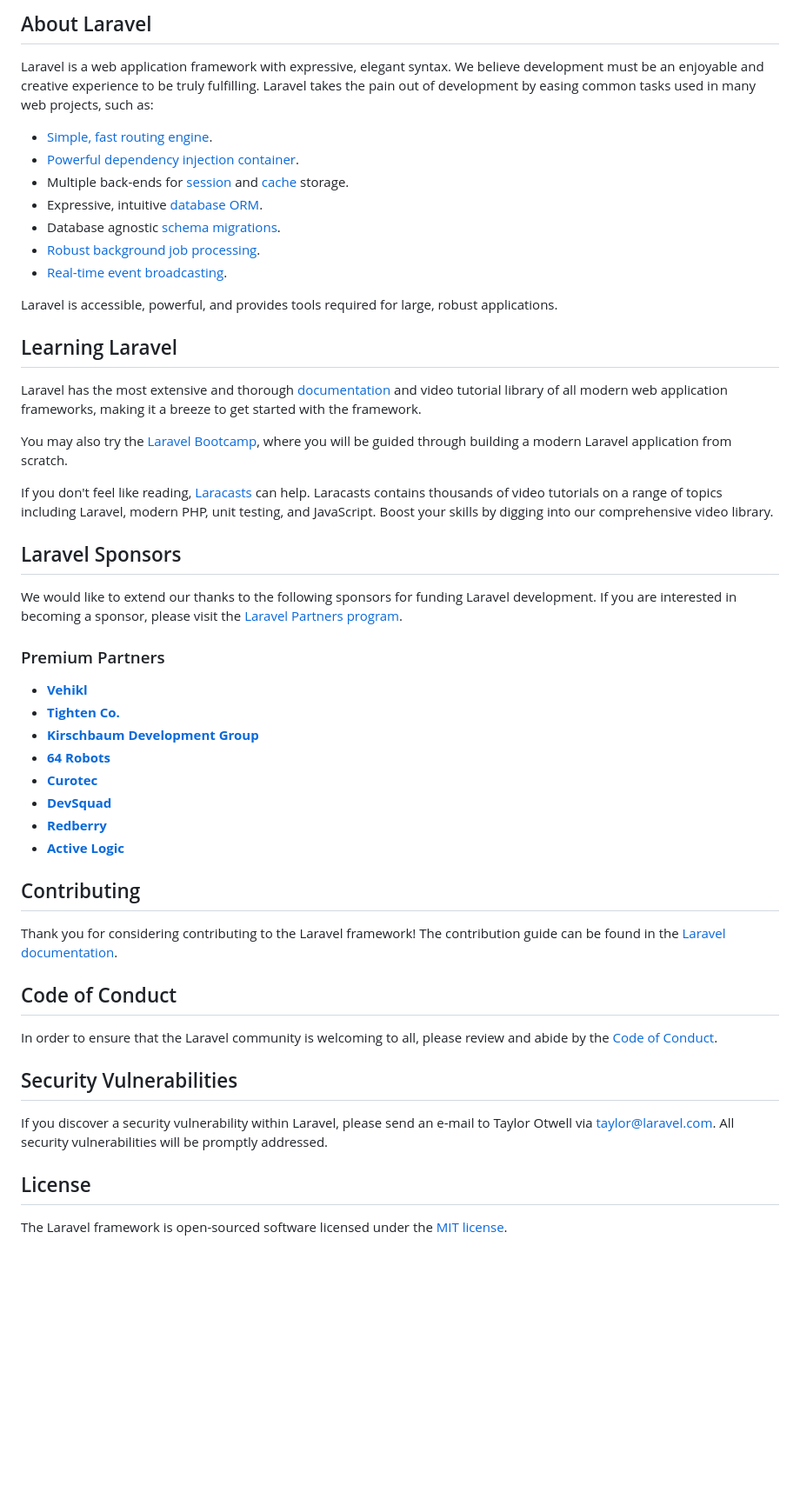
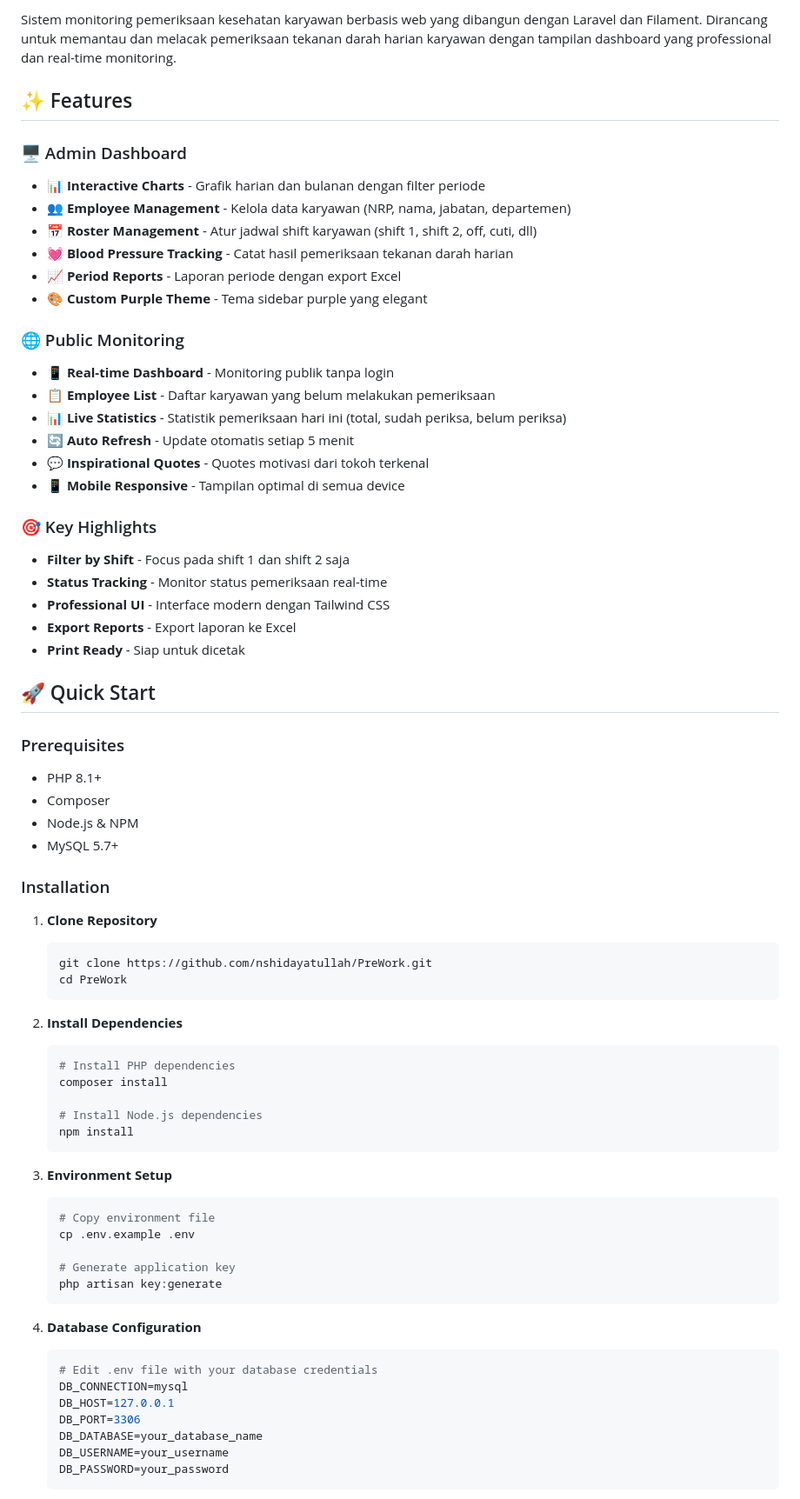
Before and after one commit to nshidayatullah/PreWork, a Markdown page: README.md, the part around one of its changes. Shown at 87% size. Drawn GitHub-style; blank space fills up the shorter version.

````diff
--- a/README.md
+++ b/README.md
@@ -9,53 +7,81 @@
 
-## About Laravel
+Sistem monitoring pemeriksaan kesehatan karyawan berbasis web yang dibangun dengan Laravel dan Filament. Dirancang untuk memantau dan melacak pemeriksaan tekanan darah harian karyawan dengan tampilan dashboard yang professional dan real-time monitoring.
 
-Laravel is a web application framework with expressive, elegant syntax. We believe development must be an enjoyable and creative experience to be truly fulfilling. Laravel takes the pain out of development by easing common tasks used in many web projects, such as:
+## ✨ Features
 
-- [Simple, fast routing engine](https://laravel.com/docs/routing).
-- [Powerful dependency injection container](https://laravel.com/docs/container).
-- Multiple back-ends for [session](https://laravel.com/docs/session) and [cache](https://laravel.com/docs/cache) storage.
-- Expressive, intuitive [database ORM](https://laravel.com/docs/eloquent).
-- Database agnostic [schema migrations](https://laravel.com/docs/migrations).
-- [Robust background job processing](https://laravel.com/docs/queues).
-- [Real-time event broadcasting](https://laravel.com/docs/broadcasting).
+### 🖥️ Admin Dashboard
 
-Laravel is accessible, powerful, and provides tools required for large, robust applications.
+-   **📊 Interactive Charts** - Grafik harian dan bulanan dengan filter periode
+-   **👥 Employee Management** - Kelola data karyawan (NRP, nama, jabatan, departemen)
+-   **📅 Roster Management** - Atur jadwal shift karyawan (shift 1, shift 2, off, cuti, dll)
+-   **💓 Blood Pressure Tracking** - Catat hasil pemeriksaan tekanan darah harian
+-   **📈 Period Reports** - Laporan periode dengan export Excel
+-   **🎨 Custom Purple Theme** - Tema sidebar purple yang elegant
 
-## Learning Laravel
+### 🌐 Public Monitoring
 
-Laravel has the most extensive and thorough [documentation](https://laravel.com/docs) and video tutorial library of all modern web application frameworks, making it a breeze to get started with the framework.
+-   **📱 Real-time Dashboard** - Monitoring publik tanpa login
+-   **📋 Employee List** - Daftar karyawan yang belum melakukan pemeriksaan
+-   **📊 Live Statistics** - Statistik pemeriksaan hari ini (total, sudah periksa, belum periksa)
+-   **🔄 Auto Refresh** - Update otomatis setiap 5 menit
+-   **💬 Inspirational Quotes** - Quotes motivasi dari tokoh terkenal
+-   **📱 Mobile Responsive** - Tampilan optimal di semua device
 
-You may also try the [Laravel Bootcamp](https://bootcamp.laravel.com), where you will be guided through building a modern Laravel application from scratch.
+### 🎯 Key Highlights
 
-If you don't feel like reading, [Laracasts](https://laracasts.com) can help. Laracasts contains thousands of video tutorials on a range of topics including Laravel, modern PHP, unit testing, and JavaScript. Boost your skills by digging into our comprehensive video library.
+-   **Filter by Shift** - Focus pada shift 1 dan shift 2 saja
+-   **Status Tracking** - Monitor status pemeriksaan real-time
+-   **Professional UI** - Interface modern dengan Tailwind CSS
+-   **Export Reports** - Export laporan ke Excel
+-   **Print Ready** - Siap untuk dicetak
 
-## Laravel Sponsors
+## 🚀 Quick Start
 
-We would like to extend our thanks to the following sponsors for funding Laravel development. If you are interested in becoming a sponsor, please visit the [Laravel Partners program](https://partners.laravel.com).
+### Prerequisites
 
-### Premium Partners
+-   PHP 8.1+
+-   Composer
+-   Node.js & NPM
+-   MySQL 5.7+
 
-- **[Vehikl](https://vehikl.com)**
-- **[Tighten Co.](https://tighten.co)**
-- **[Kirschbaum Development Group](https://kirschbaumdevelopment.com)**
-- **[64 Robots](https://64robots.com)**
-- **[Curotec](https://www.curotec.com/services/technologies/laravel)**
-- **[DevSquad](https://devsquad.com/hire-laravel-developers)**
-- **[Redberry](https://redberry.international/laravel-development)**
-- **[Active Logic](https://activelogic.com)**
+### Installation
 
-## Contributing
+1. **Clone Repository**
 
-Thank you for considering contributing to the Laravel framework! The contribution guide can be found in the [Laravel documentation](https://laravel.com/docs/contributions).
+    ```bash
+    git clone https://github.com/nshidayatullah/PreWork.git
+    cd PreWork
+    ```
 
-## Code of Conduct
+2. **Install Dependencies**
 
-In order to ensure that the Laravel community is welcoming to all, please review and abide by the [Code of Conduct](https://laravel.com/docs/contributions#code-of-conduct).
+    ```bash
+    # Install PHP dependencies
+    composer install
 
-## Security Vulnerabilities
+    # Install Node.js dependencies
+    npm install
+    ```
 
-If you discover a security vulnerability within Laravel, please send an e-mail to Taylor Otwell via [taylor@laravel.com](mailto:taylor@laravel.com). All security vulnerabilities will be promptly addressed.
+3. **Environment Setup**
 
-## License
+    ```bash
+    # Copy environment file
+    cp .env.example .env
 
-The Laravel framework is open-sourced software licensed under the [MIT license](https://opensource.org/licenses/MIT).
+    # Generate application key
+    php artisan key:generate
+    ```
+
+4. **Database Configuration**
+
+    ```bash
+    # Edit .env file with your database credentials
+    DB_CONNECTION=mysql
+    DB_HOST=127.0.0.1
+    DB_PORT=3306
+    DB_DATABASE=your_database_name
+    DB_USERNAME=your_username
+    DB_PASSWORD=your_password
+    ```
+
````
Also changed, not shown: other parts of README.md (+152 -7 lines).
